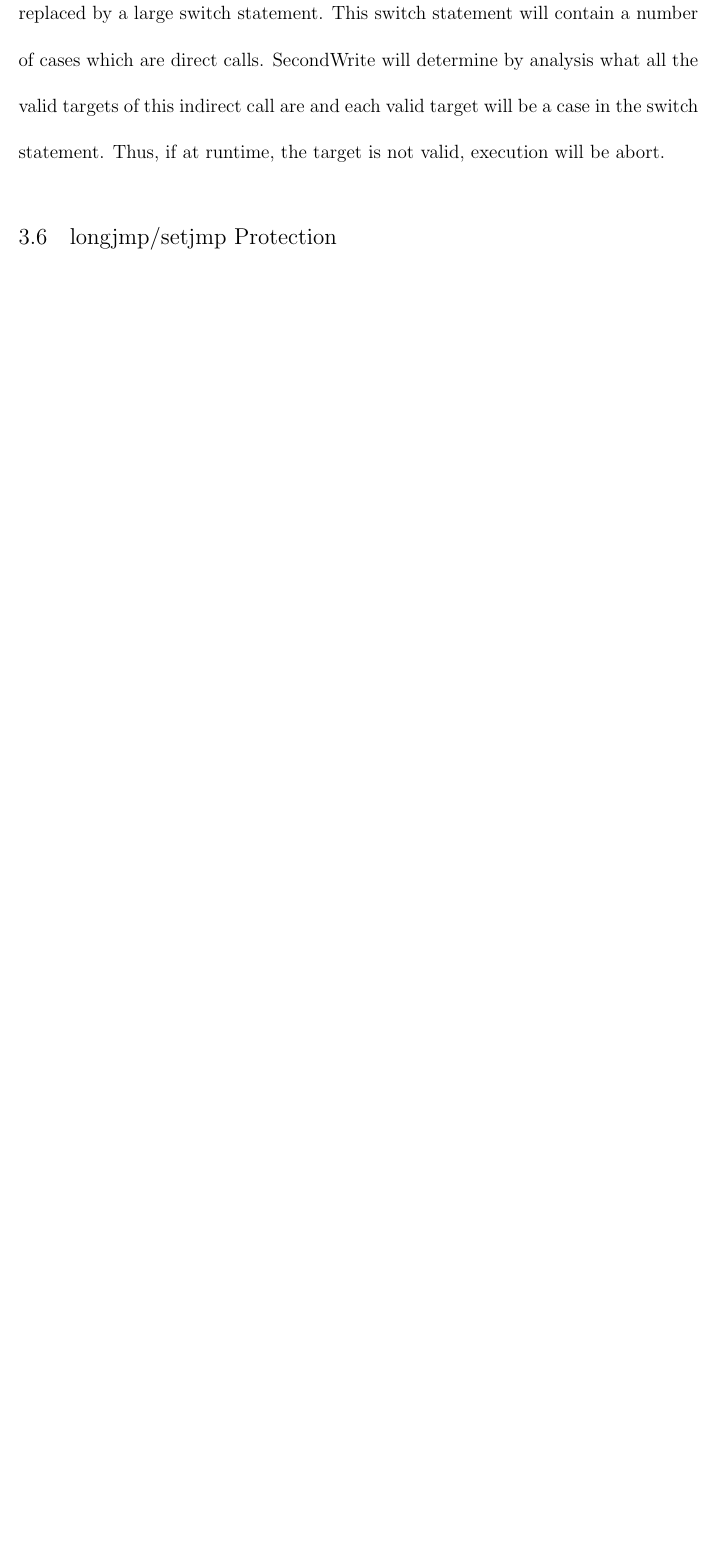
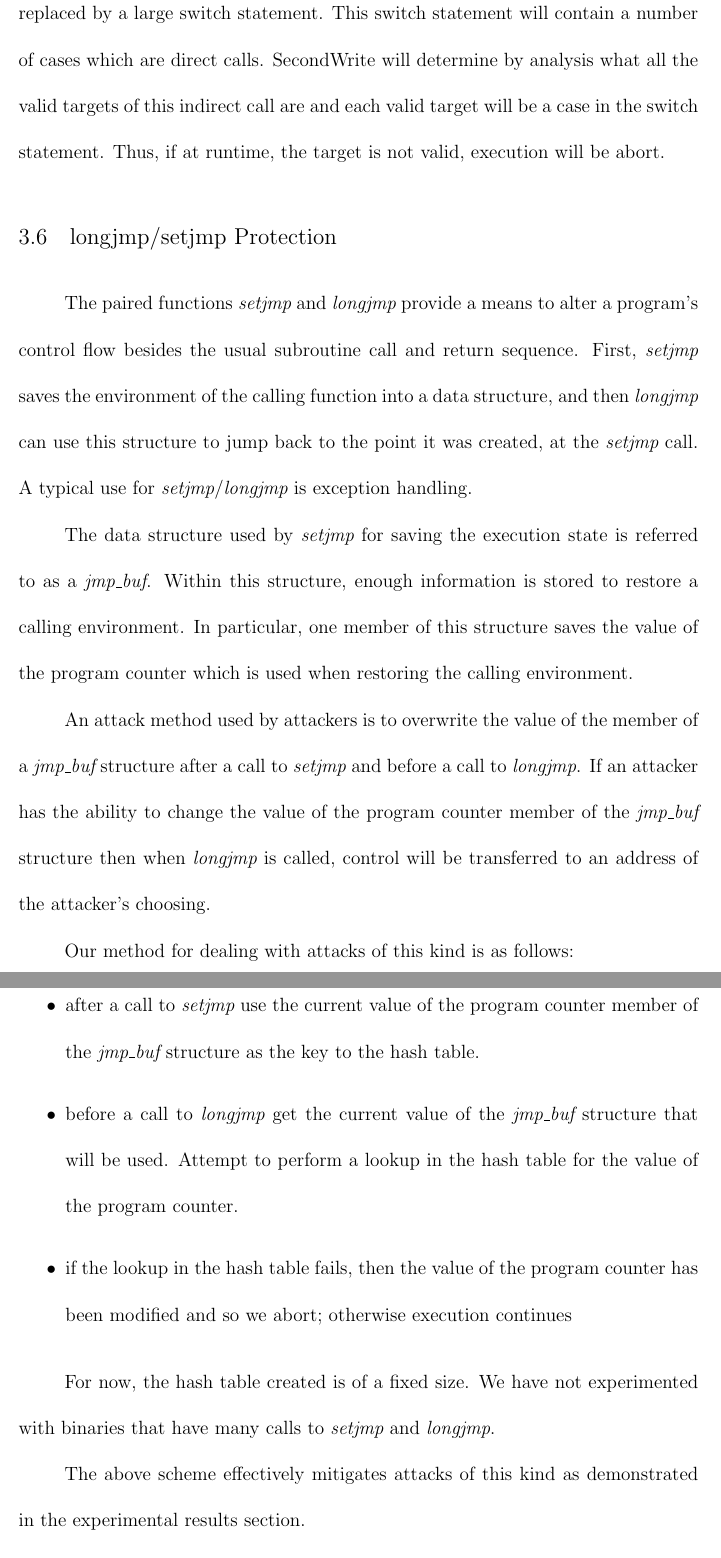
Before and after one commit to posulliv/thesis, a LaTeX thesis (mainthesis.tex, which reads Chapter3.tex): part of page 31 of 45 before the commit and two parts of pages 31 and 32 of 46 after it, the two joined at a grey line, cut so that both start at the same text, the shorter picture padded with empty space. Compiled offline with pdfLaTeX.

Commit message:
Added text on jmpbuf protection scheme.

```diff
--- a/Chapter3.tex
+++ b/Chapter3.tex
@@ -209,6 +209,45 @@ be abort.
 
 \section{longjmp/setjmp Protection}
 
+The paired functions \begin{em}setjmp\end{em} and \begin{em}longjmp\end{em} provide a means to alter
+a program's control flow besides the usual subroutine call and return sequence. First,
+\begin{em}setjmp\end{em} saves the environment of the calling function into a data structure, and
+then \begin{em}longjmp\end{em} can use this structure to jump back to the point it was created, at
+the \begin{em}setjmp\end{em} call. A typical use for
+\begin{em}setjmp\end{em}/\begin{em}longjmp\end{em} is exception handling.
+
+The data structure used by \begin{em}setjmp\end{em} for saving the execution state is referred to as a
+\begin{em}jmp\_buf\end{em}. Within this structure, enough information is stored to restore a calling
+environment. In particular, one member of this structure saves the value of the program counter
+which is used when restoring the calling environment.
+
+An attack method used by attackers is to overwrite the value of the member of a
+\begin{em}jmp\_buf\end{em} structure after a call to \begin{em}setjmp\end{em} and before a call to
+\begin{em}longjmp\end{em}. If an attacker has the ability to change the value of the program counter
+member of the \begin{em}jmp\_buf\end{em} structure then when \begin{em}longjmp\end{em} is called,
+control will be transferred to an address of the attacker's choosing.
+
+Our method for dealing with attacks of this kind is as follows:
+
+\begin{itemize}
+
+ \item create a hash table within the global segment of the rewritten binary.
+ \item after a call to \begin{em}setjmp\end{em} use the current value of the program counter member
+ of the \begin{em}jmp\_buf\end{em} structure as the key to the hash table.
+ \item before a call to \begin{em}longjmp\end{em} get the current value of the
+ \begin{em}jmp\_buf\end{em} structure that will be used. Attempt to perform a lookup in the hash
+ table for the value of the program counter.
+ \item if the lookup in the hash table fails, then the value of the program counter has been
+ modified and so we abort; otherwise execution continues
+
+\end{itemize}
+
+For now, the hash table created is of a fixed size. We have not experimented with binaries that have
+many calls to \begin{em}setjmp\end{em} and \begin{em}longjmp\end{em}.
+
+The above scheme effectively mitigates attacks of this kind as demonstrated in the experimental
+results section.
+
 \section{Summary}
 
 In this chapter, we gave an overview of the binary rewriter developed within our group. We also
```
